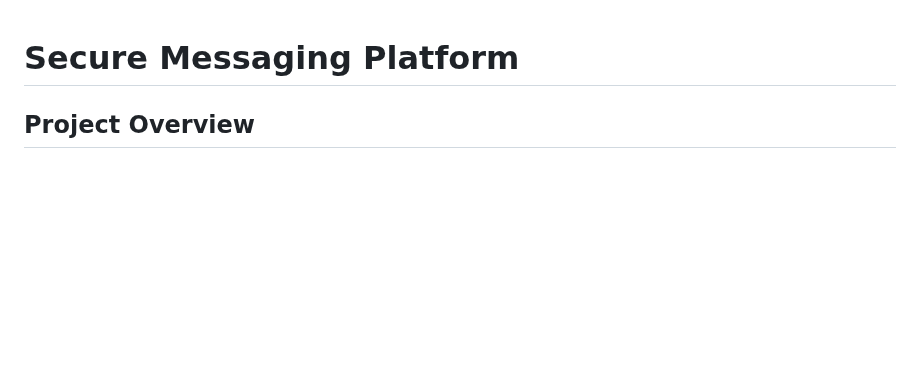
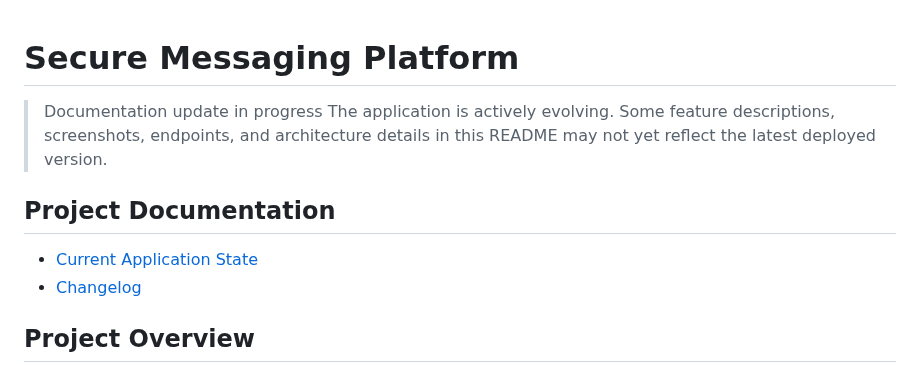
Before and after one commit to ThereseK02/secure-messaging-platform, a Markdown page: README.md, the part around the change. Rendered like a GitHub page; blank space fills up the shorter version.

Commit message:
Add project documentation tracking

```diff
--- a/README.md
+++ b/README.md
@@ -1,5 +1,14 @@
 # Secure Messaging Platform
 
+> Documentation update in progress
+> The application is actively evolving. Some feature descriptions, screenshots,
+> endpoints, and architecture details in this README may not yet reflect the
+> latest deployed version.
+
+## Project Documentation
+
+- [Current Application State](CURRENT_STATE.md)
+- [Changelog](CHANGELOG.md)
 
 
 ## Project Overview
```
Also changed, not shown: CHANGELOG.md (added, +24 -0 lines), CURRENT_STATE.md (added, +29 -0 lines).
